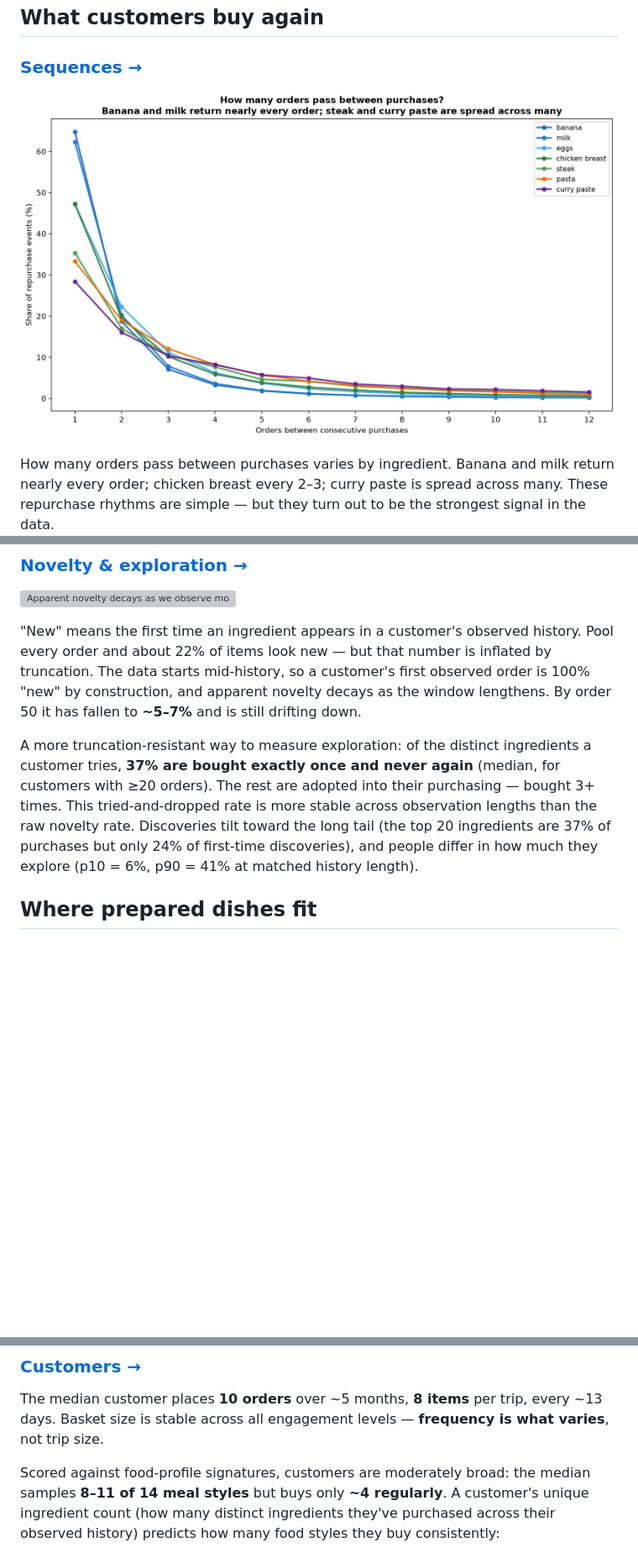
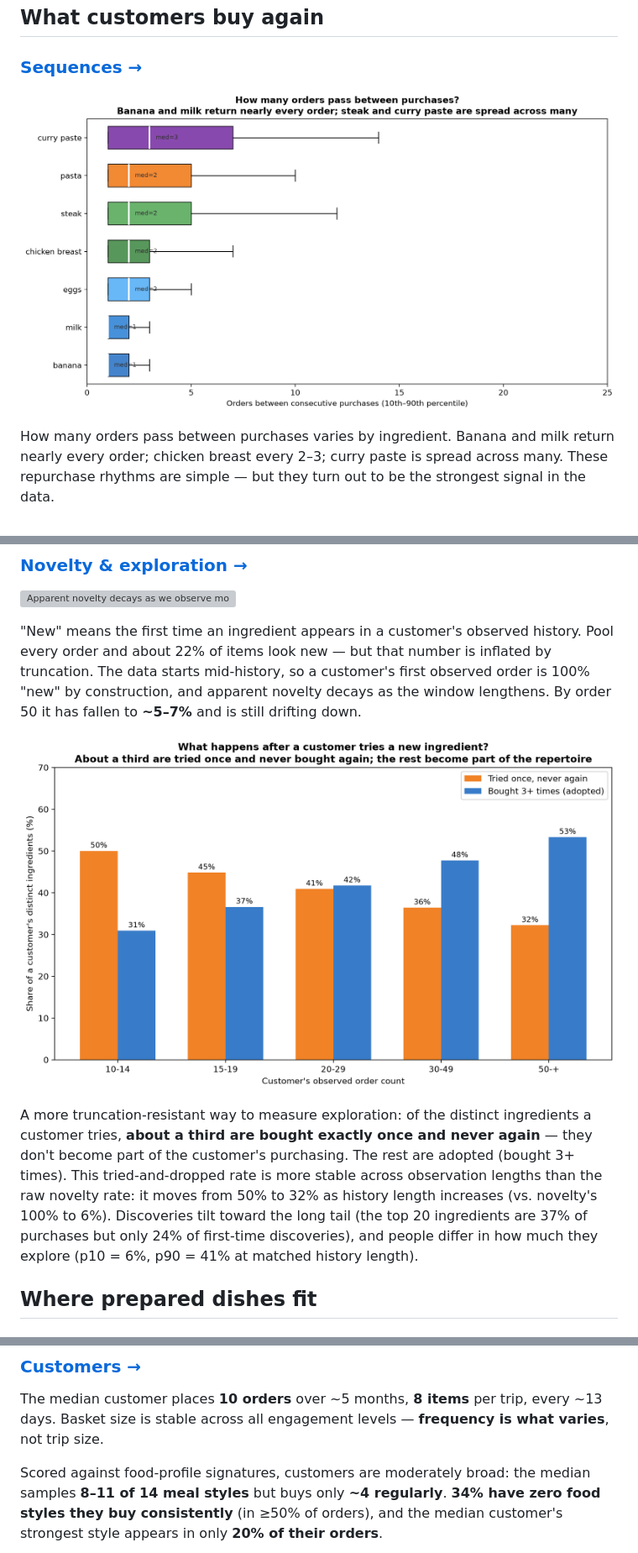
Before and after one commit to chrissmithphd/food-sequences, a Markdown page: README.md, 3 parts joined by grey strips. Shown at 84% size. GitHub-like rendering; pictures changed too: analysis/figures/gap_histograms.png, analysis/figures/tried_once.png (added); blank space fills up the shorter version; grey boxes are pictures that could not be loaded.

```diff
--- a/README.md
+++ b/README.md
@@ -113,13 +113,16 @@ truncation. The data starts mid-history, so a customer's first observed order is
 "new" by construction, and apparent novelty decays as the window lengthens. By order 50
 it has fallen to **~5–7%** and is still drifting down.
 
+![What happens after a customer tries a new ingredient](analysis/figures/tried_once.png)
+
 A more truncation-resistant way to measure exploration: of the distinct ingredients a
-customer tries, **37% are bought exactly once and never again** (median, for customers
-with ≥20 orders). The rest are adopted into their purchasing — bought 3+ times. This
+customer tries, **about a third are bought exactly once and never again** — they don't
+become part of the customer's purchasing. The rest are adopted (bought 3+ times). This
 tried-and-dropped rate is more stable across observation lengths than the raw novelty
-rate. Discoveries tilt toward the long tail (the top 20 ingredients are 37% of purchases
-but only 24% of first-time discoveries), and people differ in how much they explore
-(p10 = 6%, p90 = 41% at matched history length).
+rate: it moves from 50% to 32% as history length increases (vs. novelty's 100% to 6%).
+Discoveries tilt toward the long tail (the top 20 ingredients are 37% of purchases but
+only 24% of first-time discoveries), and people differ in how much they explore (p10 =
+6%, p90 = 41% at matched history length).
 
 ## Where prepared dishes fit
 
@@ -176,7 +179,7 @@ The median customer places **10 orders** over ~5 months, **8 items** per trip, e
 varies**, not trip size.
 
 Scored against food-profile signatures, customers are moderately broad: the median
-samples **8–11 of 14 meal styles** but buys only **~4 regularly**. A customer's unique
-ingredient count (how many distinct ingredients they've purchased across their observed
-history) predicts how many food styles they buy consistently:
+samples **8–11 of 14 meal styles** but buys only **~4 regularly**. **34% have zero
+food styles they buy consistently** (in ≥50% of orders), and the median customer's
+strongest style appears in only **20% of their orders**.
 
```
Also changed, not shown: other parts of README.md (+12 -10 lines), 5 other files.
